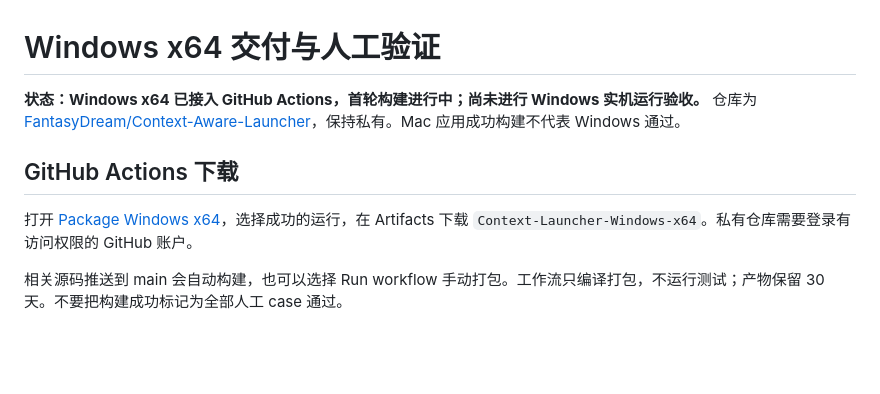
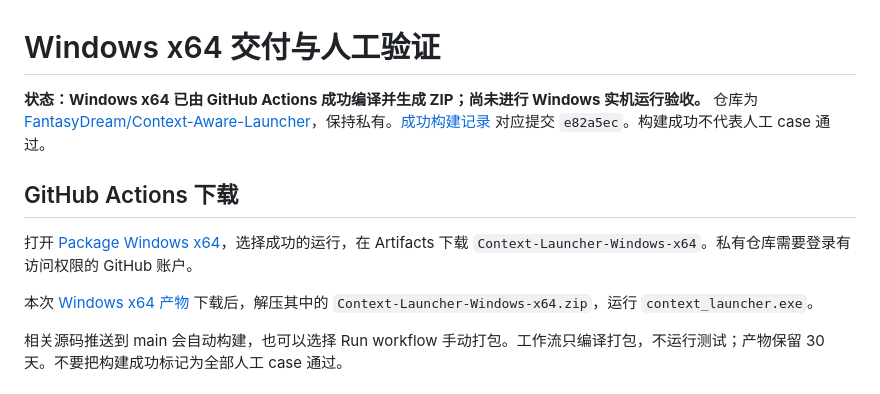
Before and after one commit to FantasyDream/Anywhere, a Markdown page: docs/windows.md, the part around the change. GitHub-like rendering; blank space fills up the shorter version.

```diff
--- a/docs/windows.md
+++ b/docs/windows.md
@@ -1,10 +1,12 @@
 # Windows x64 交付与人工验证
 
-**状态：Windows x64 已接入 GitHub Actions，首轮构建进行中；尚未进行 Windows 实机运行验收。** 仓库为 [FantasyDream/Context-Aware-Launcher](https://github.com/FantasyDream/Context-Aware-Launcher)，保持私有。Mac 应用成功构建不代表 Windows 通过。
+**状态：Windows x64 已由 GitHub Actions 成功编译并生成 ZIP；尚未进行 Windows 实机运行验收。** 仓库为 [FantasyDream/Context-Aware-Launcher](https://github.com/FantasyDream/Context-Aware-Launcher)，保持私有。[成功构建记录](https://github.com/FantasyDream/Context-Aware-Launcher/actions/runs/34870418394) 对应提交 `e82a5ec`。构建成功不代表人工 case 通过。
 
 ## GitHub Actions 下载
 
 打开 [Package Windows x64](https://github.com/FantasyDream/Context-Aware-Launcher/actions/workflows/windows.yml)，选择成功的运行，在 Artifacts 下载 `Context-Launcher-Windows-x64`。私有仓库需要登录有访问权限的 GitHub 账户。
+
+本次 [Windows x64 产物](https://github.com/FantasyDream/Context-Aware-Launcher/actions/runs/34870418394/artifacts/10359256591) 下载后，解压其中的 `Context-Launcher-Windows-x64.zip`，运行 `context_launcher.exe`。
 
 相关源码推送到 main 会自动构建，也可以选择 Run workflow 手动打包。工作流只编译打包，不运行测试；产物保留 30 天。不要把构建成功标记为全部人工 case 通过。
 
```
Also changed, not shown: docs/validation.md (+2 -0 lines).
